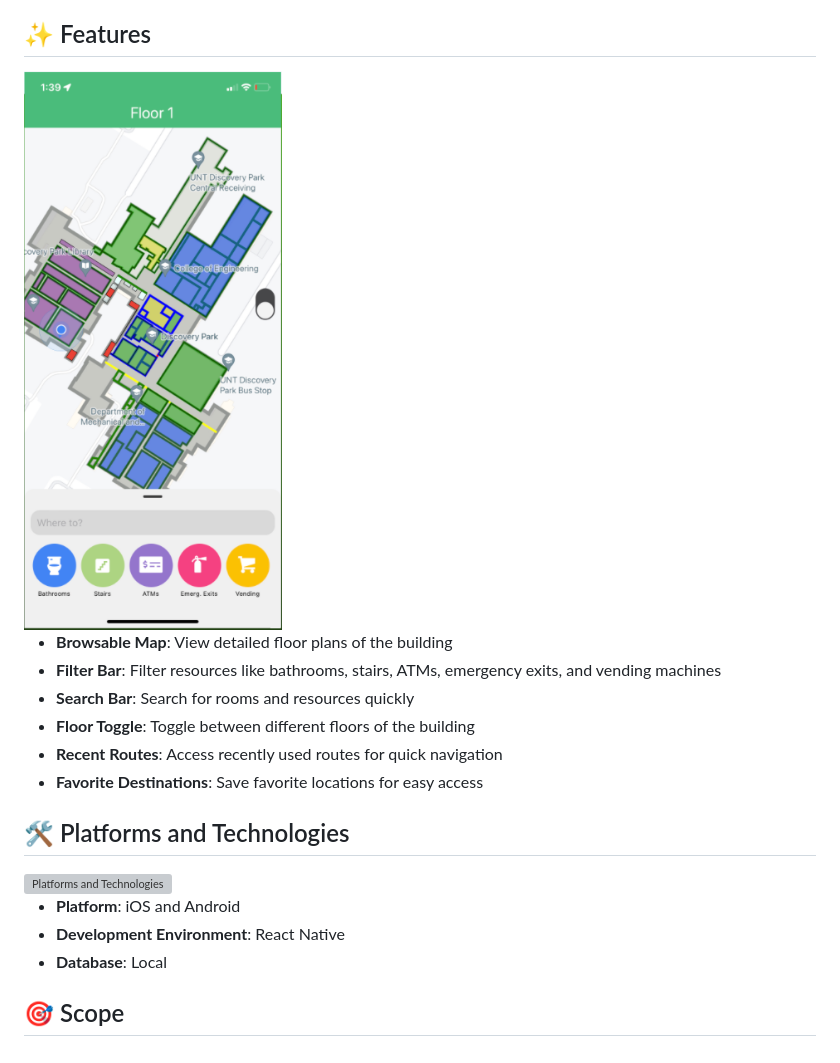
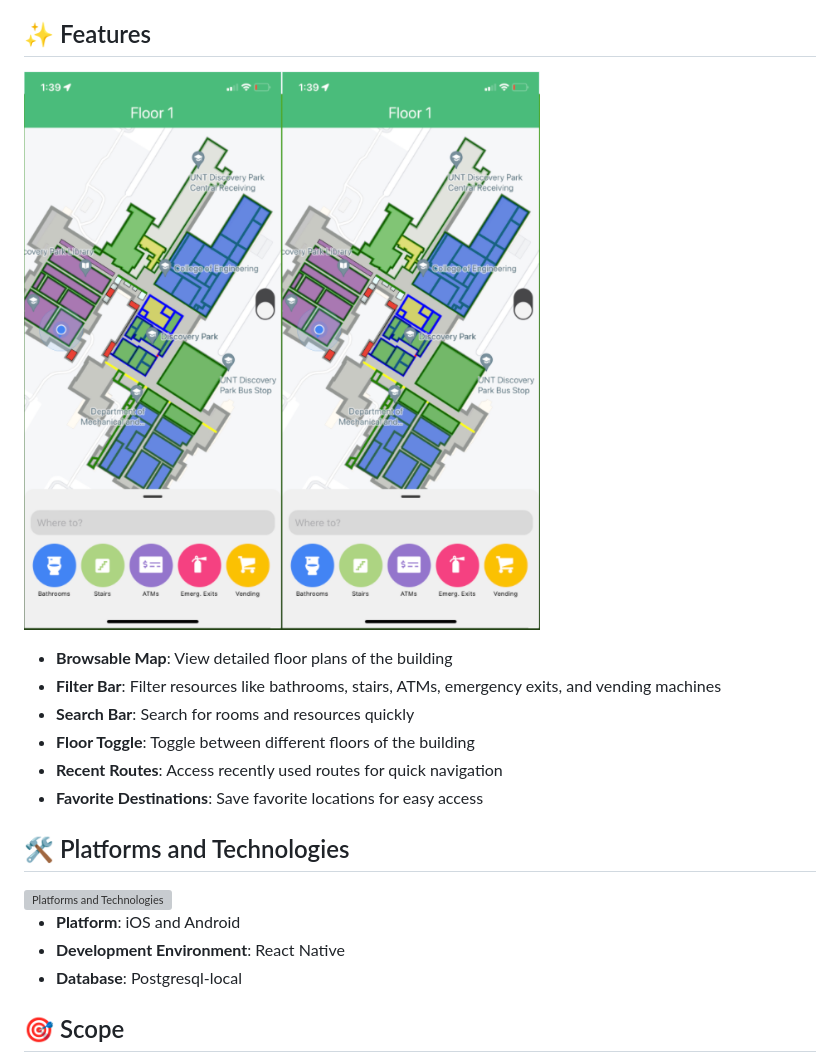
Before and after one commit to MichaelClark02/DiscoveryParkMapApp, a Markdown page: README.md, the part around the change printed below. GitHub-like rendering; grey boxes are pictures that could not be loaded.

```diff
--- a/README.md
+++ b/README.md
@@ -28,7 +27,7 @@ The **Discovery Park Map App** uses **Dijkstra's algorithm** to find the shortes
 * Cross-platform app available on both iOS and Android
 
 ## ✨ Features
-<img src="DiscoveryParkMapApp/assets/screen.png" width="400" height="auto" alt="Feature Demo">
+<img src="DiscoveryParkMapApp/assets/screen.png" width="400" height="auto" alt="Feature Demo"><img src="DiscoveryParkMapApp/assets/screen.png" width="400" height="auto" alt="Feature Demo">
 
 * **Browsable Map**: View detailed floor plans of the building
 * **Filter Bar**: Filter resources like bathrooms, stairs, ATMs, emergency exits, and vending machines
@@ -42,7 +41,7 @@ The **Discovery Park Map App** uses **Dijkstra's algorithm** to find the shortes
 
 * **Platform**: iOS and Android
 * **Development Environment**: React Native
-* **Database**: Local
+* **Database**: Postgresql-local
 
 ## 🎯 Scope
 The scope of this project encompasses the development of a cross-platform mobile application (iOS and Android) for indoor navigation. The app will enable users to:
```
Also changed, not shown: other parts of README.md (+0 -2 lines).
